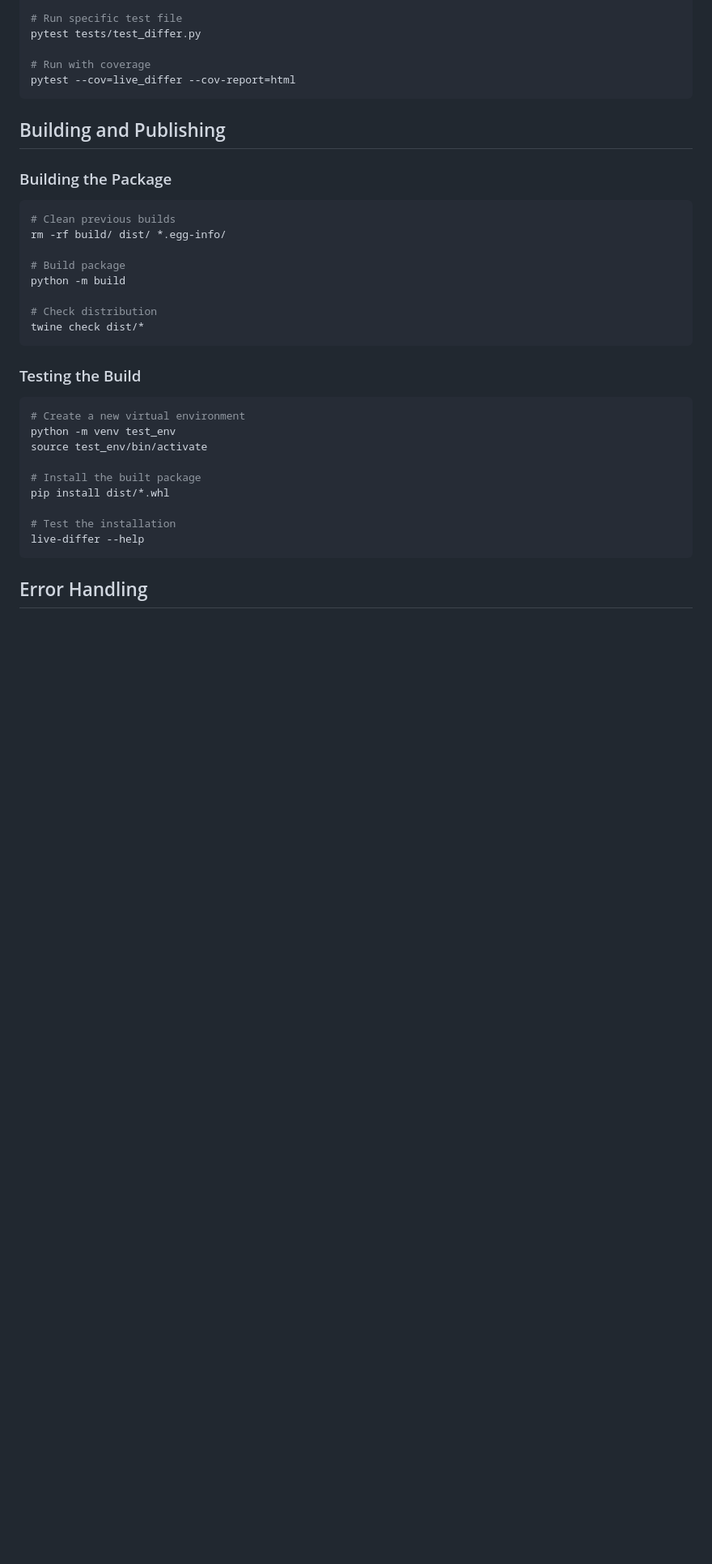
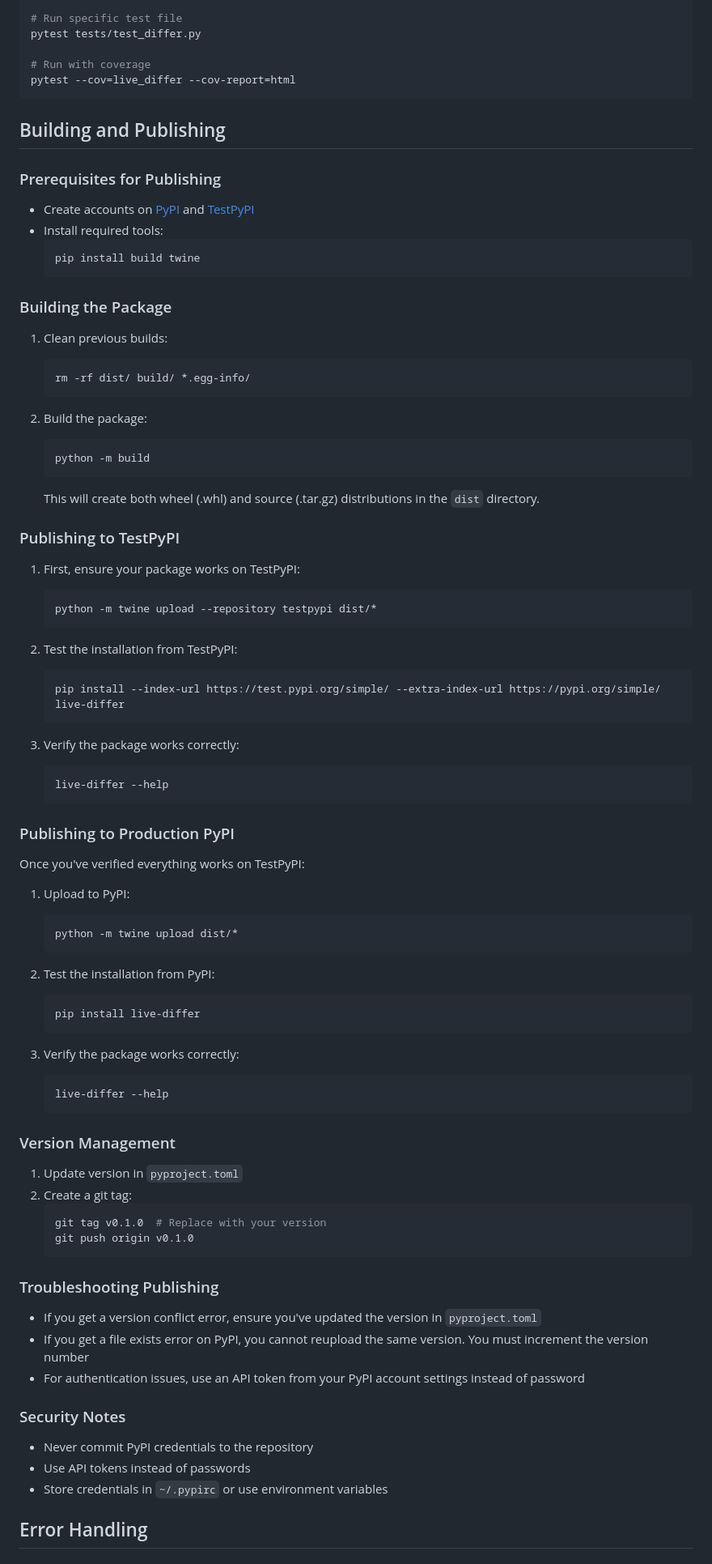
Before and after one commit to denini08/live_differ, a Markdown page: CONTRIBUTING.md, the part around the change. Shown: that part at 81% size. Rendered like a GitHub page; blank space fills up the shorter version.

Commit message:
Edit contributiing

````diff
--- a/CONTRIBUTING.md
+++ b/CONTRIBUTING.md
@@ -231,30 +231,76 @@ pytest --cov=live_differ --cov-report=html
 
 ## Building and Publishing
 
+### Prerequisites for Publishing
+- Create accounts on [PyPI](https://pypi.org) and [TestPyPI](https://test.pypi.org)
+- Install required tools:
+  ```bash
+  pip install build twine
+  ```
+
 ### Building the Package
-```bash
-# Clean previous builds
-rm -rf build/ dist/ *.egg-info/
+1. Clean previous builds:
+   ```bash
+   rm -rf dist/ build/ *.egg-info/
+   ```
 
-# Build package
-python -m build
+2. Build the package:
+   ```bash
+   python -m build
+   ```
+   This will create both wheel (.whl) and source (.tar.gz) distributions in the `dist` directory.
 
-# Check distribution
-twine check dist/*
-```
+### Publishing to TestPyPI
+1. First, ensure your package works on TestPyPI:
+   ```bash
+   python -m twine upload --repository testpypi dist/*
+   ```
 
-### Testing the Build
-```bash
-# Create a new virtual environment
-python -m venv test_env
-source test_env/bin/activate
+2. Test the installation from TestPyPI:
+   ```bash
+   pip install --index-url https://test.pypi.org/simple/ --extra-index-url https://pypi.org/simple/ live-differ
+   ```
 
-# Install the built package
-pip install dist/*.whl
+3. Verify the package works correctly:
+   ```bash
+   live-differ --help
+   ```
 
-# Test the installation
-live-differ --help
-```
+### Publishing to Production PyPI
+Once you've verified everything works on TestPyPI:
+
+1. Upload to PyPI:
+   ```bash
+   python -m twine upload dist/*
+   ```
+
+2. Test the installation from PyPI:
+   ```bash
+   pip install live-differ
+   ```
+
+3. Verify the package works correctly:
+   ```bash
+   live-differ --help
+   ```
+
+### Version Management
+1. Update version in `pyproject.toml`
+2. Create a git tag:
+   ```bash
+   git tag v0.1.0  # Replace with your version
+   git push origin v0.1.0
+   ```
+
+### Troubleshooting Publishing
+- If you get a version conflict error, ensure you've updated the version in `pyproject.toml`
+- If you get a file exists error on PyPI, you cannot reupload the same version. You must increment the version number
+- For authentication issues, use an API token from your PyPI account settings instead of password
+
+### Security Notes
+- Never commit PyPI credentials to the repository
+- Use API tokens instead of passwords
+- Store credentials in `~/.pypirc` or use environment variables
 
 ## Error Handling
 
````
